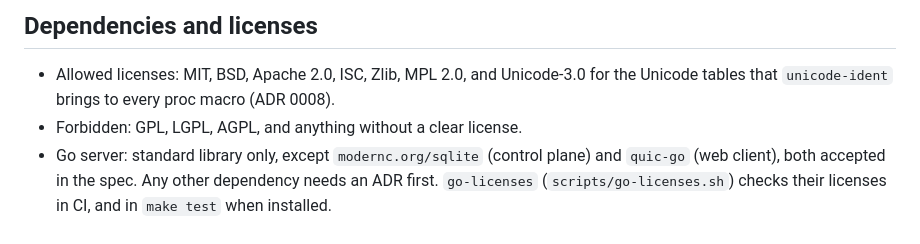
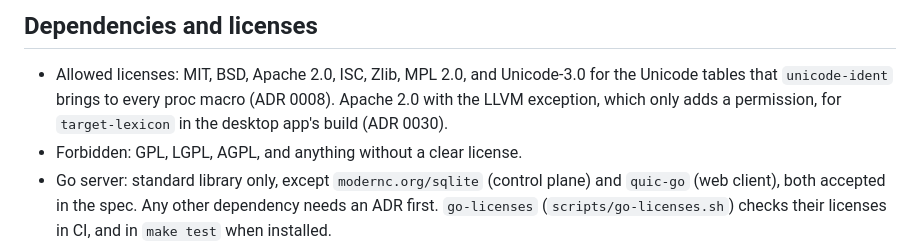
Before and after one commit to lignenative/drywire, a Markdown page: CLAUDE.md, the part around the change. GitHub-like rendering.

Commit message:
List the LLVM exception among the allowed licenses
ADR 0030 allows target-lexicon, a build dependency of Tauri, under
Apache 2.0 with the LLVM exception, and the desktop deny.toml enforces
it. CLAUDE.md is where contributors read the allowed licenses, so it
says so too.

Co-Authored-By: Claude Opus 5.5 <noreply@anthropic.com>

```diff
--- a/CLAUDE.md
+++ b/CLAUDE.md
@@ -23,7 +23,8 @@ fixed in the same change.
 
 - Allowed licenses: MIT, BSD, Apache 2.0, ISC, Zlib, MPL 2.0, and Unicode-3.0
   for the Unicode tables that `unicode-ident` brings to every proc macro
-  (ADR 0008).
+  (ADR 0008). Apache 2.0 with the LLVM exception, which only adds a
+  permission, for `target-lexicon` in the desktop app's build (ADR 0030).
 - Forbidden: GPL, LGPL, AGPL, and anything without a clear license.
 - Go server: standard library only, except `modernc.org/sqlite` (control
   plane) and `quic-go` (web client), both accepted in the spec. Any other
```
